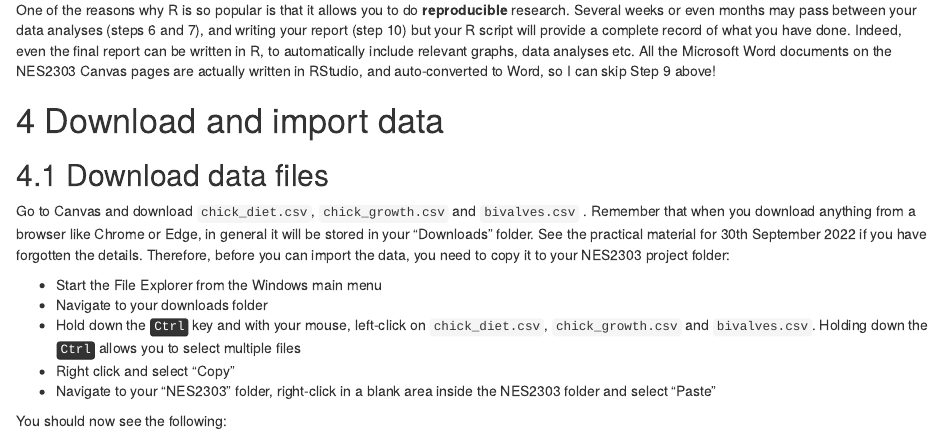
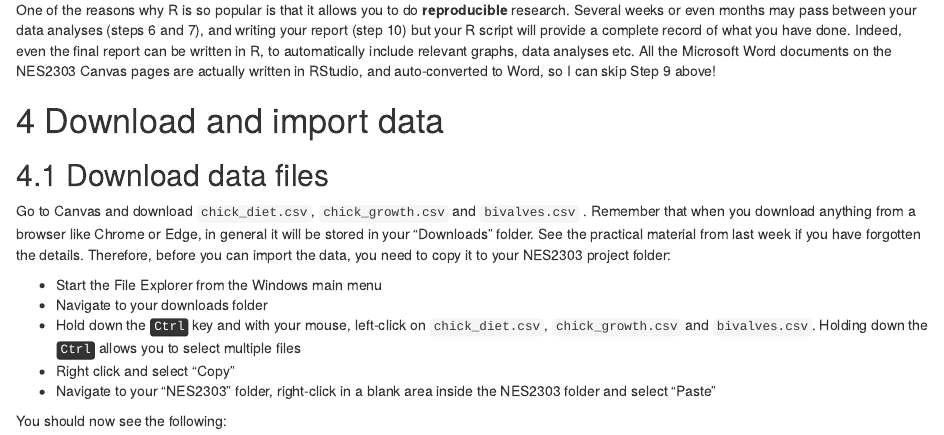
Before and after one commit to rasanderson/NES2303_Practical1, an R Markdown document (Practical1_schedule.Rmd): the page in a window 1100 px wide, from 1350 px down. Rendered offline with R 4.5, knitr and Pandoc, with nearby package versions; some code elsewhere in the file could not run offline.

Commit message:
Removed another reference to 2022

```diff
--- a/Practical1_schedule.Rmd
+++ b/Practical1_schedule.Rmd
@@ -97,7 +97,7 @@ One of the reasons why R is so popular is that it allows you to do **reproducibl
 
 # Download and import data
 ## Download data files
-Go to Canvas and download `chick_diet.csv`, `chick_growth.csv` and `bivalves.csv` . Remember that when you download anything from a browser like Chrome or Edge, in general it will be stored in your "Downloads" folder. See the practical material for 30th September 2022 if you have forgotten the details. Therefore, before you can import the data, you need to copy it to your NES2303 project folder:
+Go to Canvas and download `chick_diet.csv`, `chick_growth.csv` and `bivalves.csv` . Remember that when you download anything from a browser like Chrome or Edge, in general it will be stored in your "Downloads" folder. See the practical material from last week if you have forgotten the details. Therefore, before you can import the data, you need to copy it to your NES2303 project folder:
 
 * Start the File Explorer from the Windows main menu
 * Navigate to your downloads folder
```
